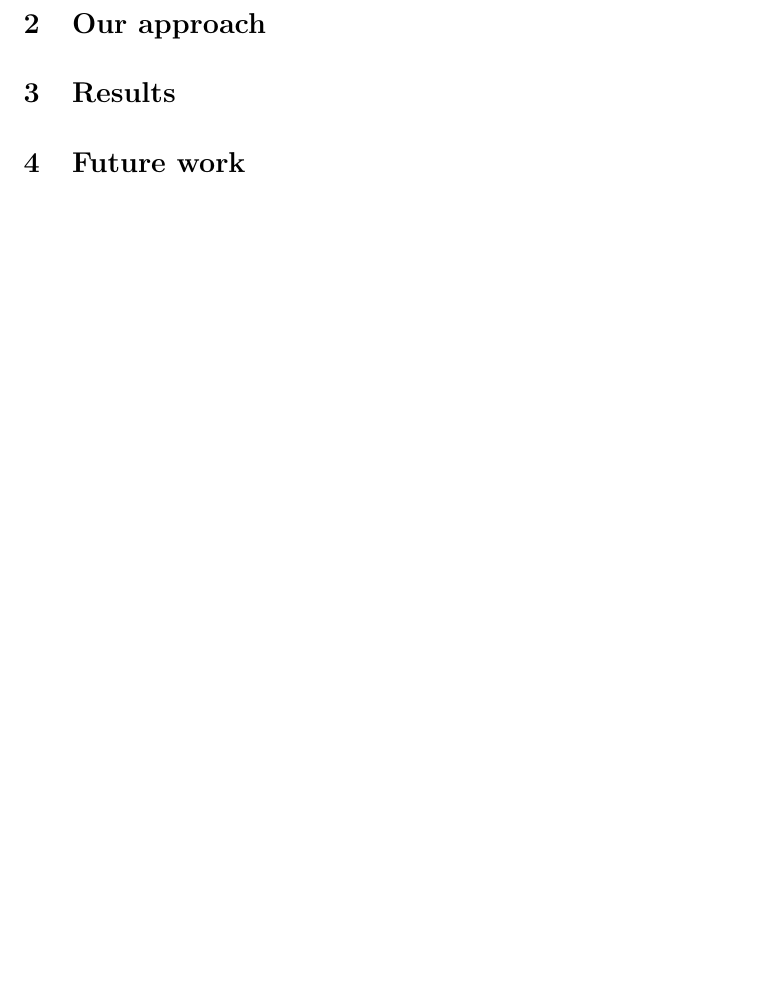
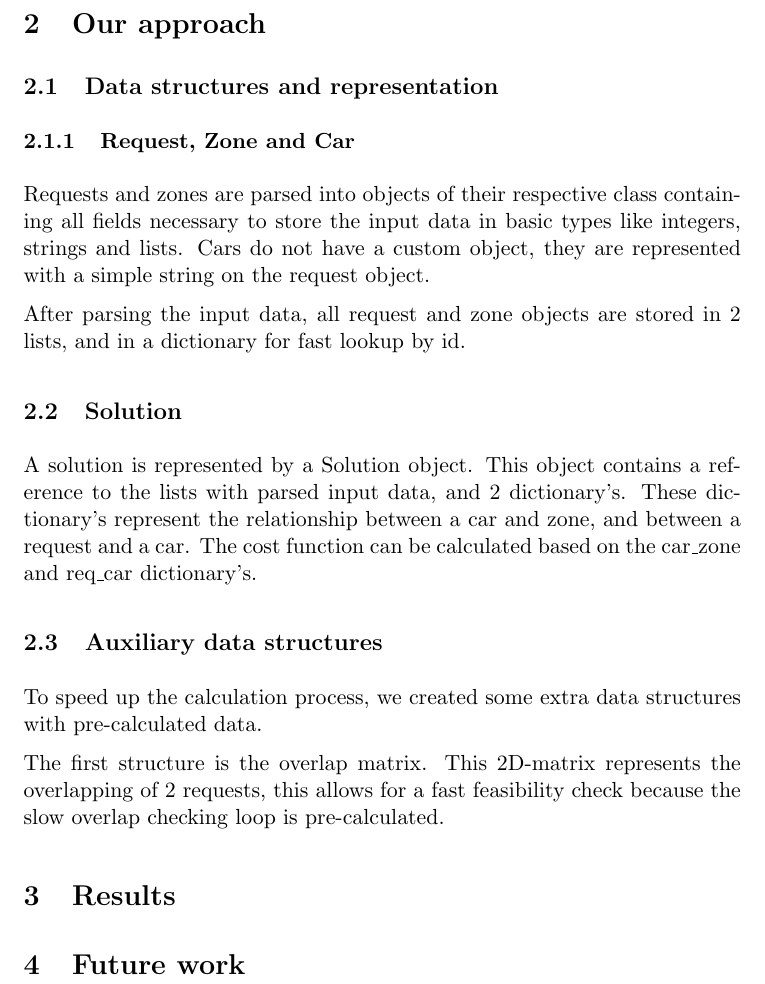
Before and after one commit to dries007/ProjectAI-CarSharing, a LaTeX document (Paper/paper.tex): part of page 2 of 2, cut so that both start at the same text, the shorter picture padded with empty space. Compiled offline with pdfLaTeX.

Commit message:
section about datastructures

```diff
--- a/Paper/paper.tex
+++ b/Paper/paper.tex
@@ -44,6 +44,25 @@
     \end{equation}
 
 \section{Our approach}
+    \subsection{Data structures and representation}
+        \subsubsection{Request, Zone and Car}
+            Requests and zones are parsed into objects of their respective class containing all fields necessary to store the input data in basic types like integers, strings and lists.
+            Cars do not have a custom object, they are represented with a simple string on the request object.
+
+            After parsing the input data, all request and zone objects are stored in 2 lists, and in a dictionary for fast lookup by id.
+
+        \subsection{Solution}
+            A solution is represented by a Solution object. This object contains a reference to the lists with parsed input data, and 2 dictionary's.
+            These dictionary's represent the relationship between a car and zone, and between a request and a car.
+            The cost function can be calculated based on the car\textunderscore zone and req\textunderscore car dictionary's.
+
+        \subsection{Auxiliary data structures}
+            To speed up the calculation process, we created some extra data structures with pre-calculated data.
+
+            The first structure is the overlap matrix. This 2D-matrix represents the overlapping of 2 requests, this allows for a fast feasibility check because
+            the slow overlap checking loop is pre-calculated.
+
+
 
 \section{Results}
 
```
Also changed, not shown: Paper/paper.pdf, 1 other file.
